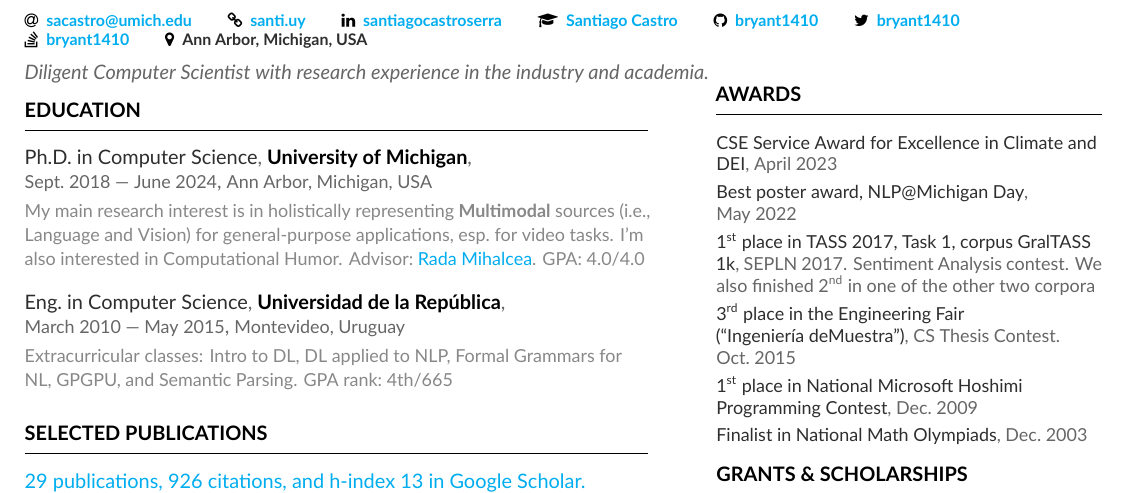
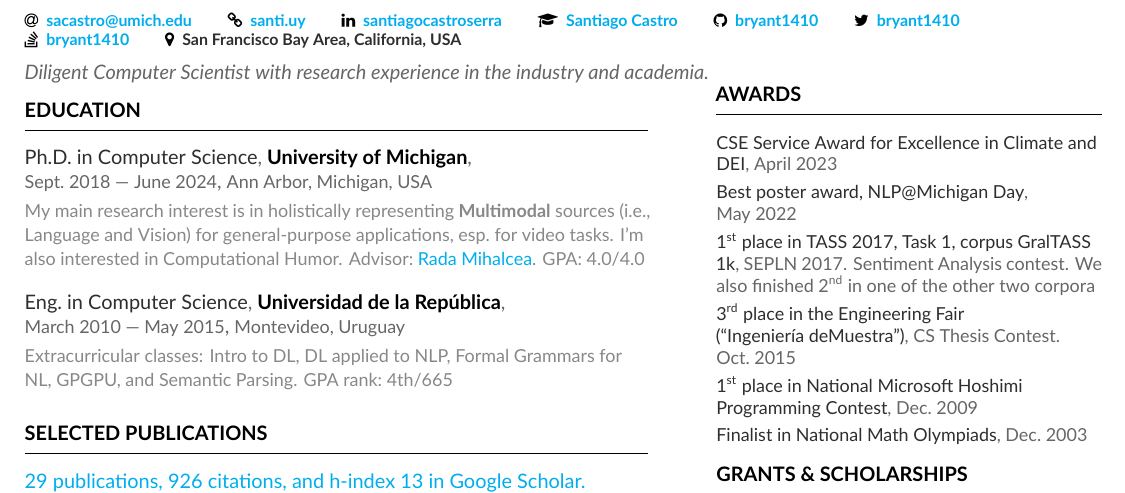
Before and after one commit to bryant1410/resume, a LaTeX CV (main.tex): part of page 1 of 2, cut so that both start at the same text. Compiled offline with XeLaTeX.

Commit message:
Update my location

```diff
--- a/main.tex
+++ b/main.tex
@@ -19,7 +19,7 @@
   \github{\href{https://github.com/bryant1410}{bryant1410}}
   \twitter{\href{https://twitter.com/bryant1410}{bryant1410}}
   \stackoverflow{\href{https://stackoverflow.com/users/1165181/bryant1410}{bryant1410}}
-  \location{Ann Arbor, Michigan, USA}
+  \location{San Francisco Bay Area, California, USA}
   \ifpublic{}\else\phone{\input{phone.tex}}\fi
 }
 
```
